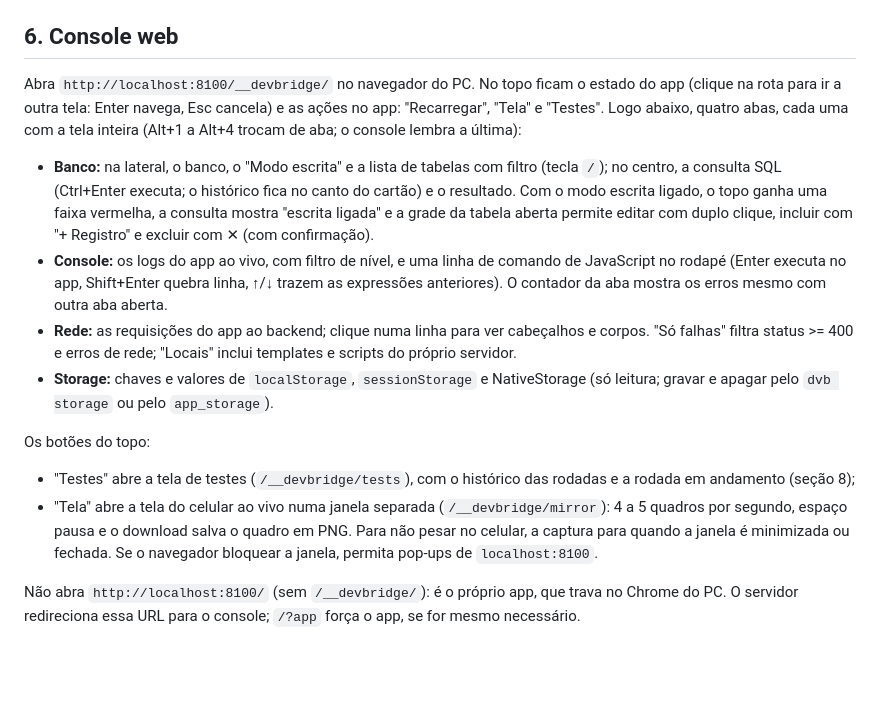
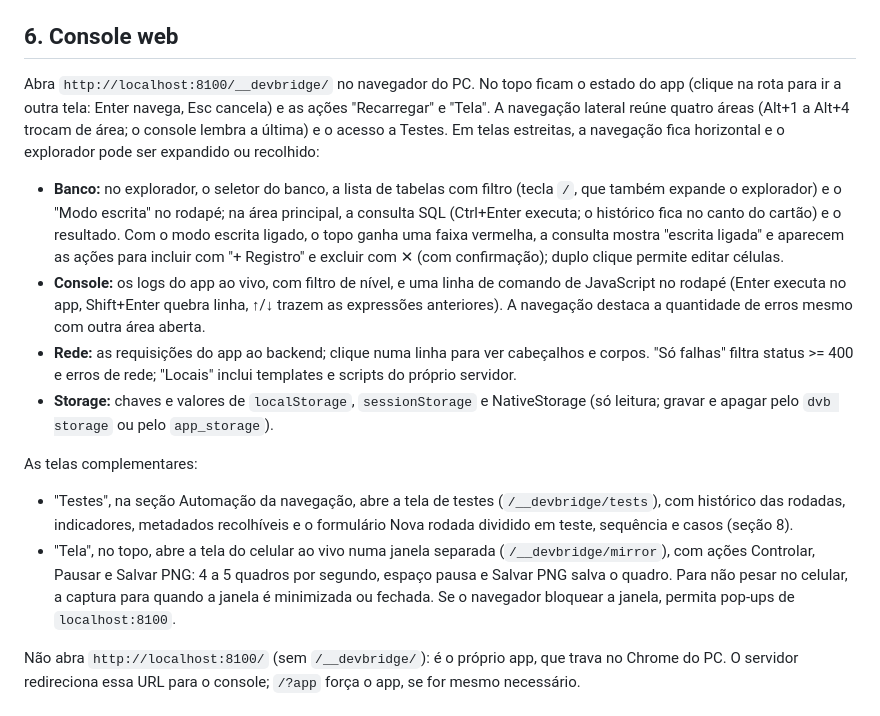
Before and after one commit to ya-labs/cordova-devbridge, a Markdown page: docs/MANUAL.md, the part around the change. Rendered like a GitHub page; blank space fills up the shorter version.

```diff
--- a/docs/MANUAL.md
+++ b/docs/MANUAL.md
@@ -179,15 +179,17 @@ Para testar: entre numa tela interna, salve um `.js` e confira `dvb status` (o `
 
 ## 6. Console web
 
-Abra `http://localhost:8100/__devbridge/` no navegador do PC. No topo ficam o estado do app (clique na rota para ir a outra tela: Enter navega, Esc cancela) e as ações no app: "Recarregar", "Tela" e "Testes". Logo abaixo, quatro abas, cada uma com a tela inteira (Alt+1 a Alt+4 trocam de aba; o console lembra a última):
-- **Banco:** na lateral, o banco, o "Modo escrita" e a lista de tabelas com filtro (tecla `/`); no centro, a consulta SQL (Ctrl+Enter executa; o histórico fica no canto do cartão) e o resultado. Com o modo escrita ligado, o topo ganha uma faixa vermelha, a consulta mostra "escrita ligada" e a grade da tabela aberta permite editar com duplo clique, incluir com "+ Registro" e excluir com ✕ (com confirmação).
-- **Console:** os logs do app ao vivo, com filtro de nível, e uma linha de comando de JavaScript no rodapé (Enter executa no app, Shift+Enter quebra linha, ↑/↓ trazem as expressões anteriores). O contador da aba mostra os erros mesmo com outra aba aberta.
+Abra `http://localhost:8100/__devbridge/` no navegador do PC. No topo ficam o estado do app (clique na rota para ir a outra tela: Enter navega, Esc cancela) e as ações "Recarregar" e "Tela". A navegação lateral reúne quatro áreas (Alt+1 a Alt+4 trocam de área; o console lembra a última) e o acesso a Testes. Em telas estreitas, a navegação fica horizontal e o explorador pode ser expandido ou recolhido:
+
+- **Banco:** no explorador, o seletor do banco, a lista de tabelas com filtro (tecla `/`, que também expande o explorador) e o "Modo escrita" no rodapé; na área principal, a consulta SQL (Ctrl+Enter executa; o histórico fica no canto do cartão) e o resultado. Com o modo escrita ligado, o topo ganha uma faixa vermelha, a consulta mostra "escrita ligada" e aparecem as ações para incluir com "+ Registro" e excluir com ✕ (com confirmação); duplo clique permite editar células.
+- **Console:** os logs do app ao vivo, com filtro de nível, e uma linha de comando de JavaScript no rodapé (Enter executa no app, Shift+Enter quebra linha, ↑/↓ trazem as expressões anteriores). A navegação destaca a quantidade de erros mesmo com outra área aberta.
 - **Rede:** as requisições do app ao backend; clique numa linha para ver cabeçalhos e corpos. "Só falhas" filtra status >= 400 e erros de rede; "Locais" inclui templates e scripts do próprio servidor.
 - **Storage:** chaves e valores de `localStorage`, `sessionStorage` e NativeStorage (só leitura; gravar e apagar pelo `dvb storage` ou pelo `app_storage`).
 
-Os botões do topo:
-- "Testes" abre a tela de testes (`/__devbridge/tests`), com o histórico das rodadas e a rodada em andamento (seção 8);
-- "Tela" abre a tela do celular ao vivo numa janela separada (`/__devbridge/mirror`): 4 a 5 quadros por segundo, espaço pausa e o download salva o quadro em PNG. Para não pesar no celular, a captura para quando a janela é minimizada ou fechada. Se o navegador bloquear a janela, permita pop-ups de `localhost:8100`.
+As telas complementares:
+
+- "Testes", na seção Automação da navegação, abre a tela de testes (`/__devbridge/tests`), com histórico das rodadas, indicadores, metadados recolhíveis e o formulário Nova rodada dividido em teste, sequência e casos (seção 8).
+- "Tela", no topo, abre a tela do celular ao vivo numa janela separada (`/__devbridge/mirror`), com ações Controlar, Pausar e Salvar PNG: 4 a 5 quadros por segundo, espaço pausa e Salvar PNG salva o quadro. Para não pesar no celular, a captura para quando a janela é minimizada ou fechada. Se o navegador bloquear a janela, permita pop-ups de `localhost:8100`.
 
 Não abra `http://localhost:8100/` (sem `/__devbridge/`): é o próprio app, que trava no Chrome do PC. O servidor redireciona essa URL para o console; `/?app` força o app, se for mesmo necessário.
 
```
Also changed, not shown: README.md (+1 -1 lines).
